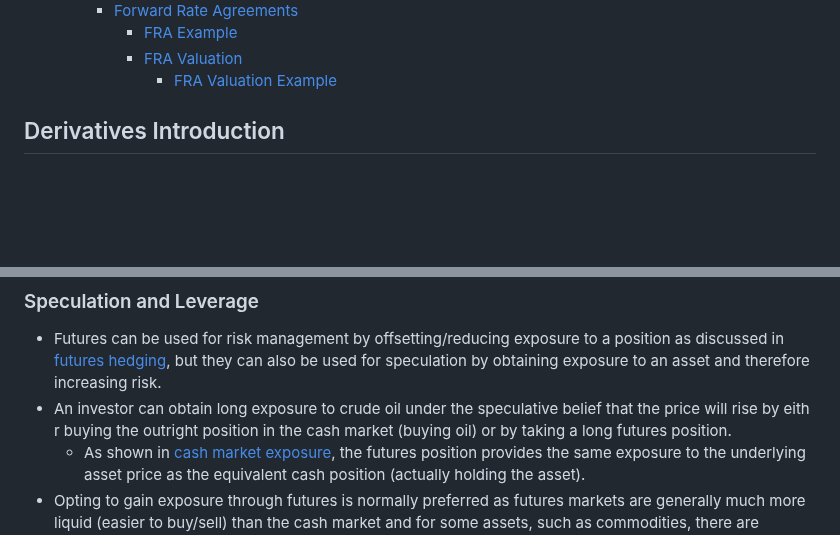
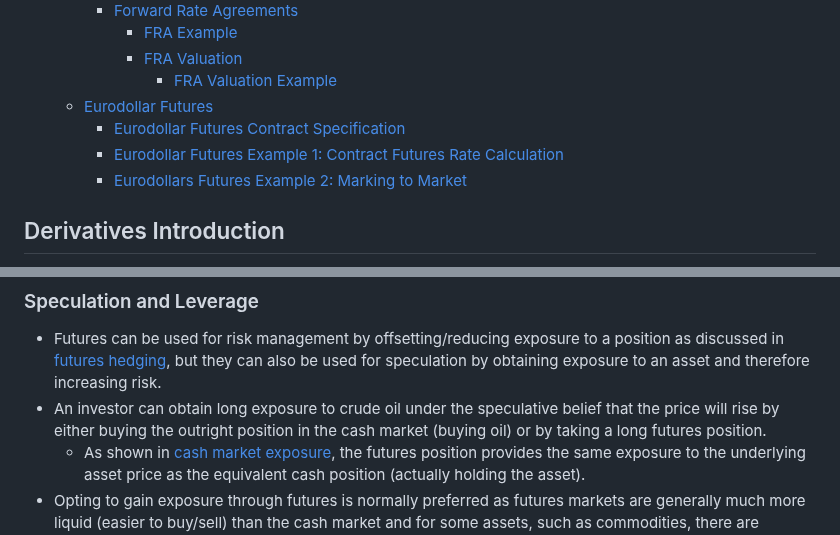
Before and after one commit to mattwalmsley/financial-modelling, a Markdown page: quant-library/documentation/7_forwards_futures_swaps.md, 2 parts joined by grey strips. Rendered like a GitHub page; blank space fills up the shorter version.

Commit message:
Add Eurodollar Futures. Correct typos.

```diff
--- a/quant-library/documentation/7_forwards_futures_swaps.md
+++ b/quant-library/documentation/7_forwards_futures_swaps.md
@@ -50,6 +50,10 @@
       - [FRA Example](#fra-example)
       - [FRA Valuation](#fra-valuation)
         - [FRA Valuation Example](#fra-valuation-example)
+  - [Eurodollar Futures](#eurodollar-futures)
+    - [Eurodollar Futures Contract Specification](#eurodollar-futures-contract-specification)
+    - [Eurodollar Futures Example 1: Contract Futures Rate Calculation](#eurodollar-futures-example-1-contract-futures-rate-calculation)
+    - [Eurodollars Futures Example 2: Marking to Market](#eurodollars-futures-example-2-marking-to-market)
 
 ## Derivatives Introduction
 
@@ -672,7 +676,7 @@ b(t) &= -(r+s-y)(T-t)S(t) \\
 ### Speculation and Leverage
 
 - Futures can be used for risk management by offsetting/reducing exposure to a position as discussed in [futures hedging](#futures-hedging), but they can also be used for speculation by obtaining exposure to an asset and therefore increasing risk.
-- An investor can obtain long exposure to crude oil under the speculative belief that the price will rise by eith r buying the outright position in the cash market (buying oil) or by taking a long futures position.
+- An investor can obtain long exposure to crude oil under the speculative belief that the price will rise by either buying the outright position in the cash market (buying oil) or by taking a long futures position.
   - As shown in [cash market exposure](#cash-market-exposure), the futures position provides the same exposure to the underlying asset price as the equivalent cash position (actually holding the asset).
 - Opting to gain exposure through futures is normally preferred as futures markets are generally much more liquid (easier to buy/sell) than the cash market and for some assets, such as commodities, there are considerable costs/complications with taking cash positions (e.g. storage, insurance and transportation).
 - Futures contracts also provide **leverage**, allowing participants to multiply their buying power and obtain a much larger exposure on the financial market.
```
Also changed, not shown: other parts of quant-library/documentation/7_forwards_futures_swaps.md (+67 -10 lines).
